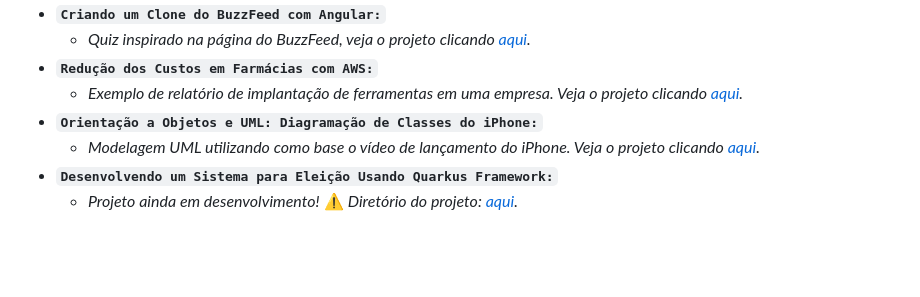
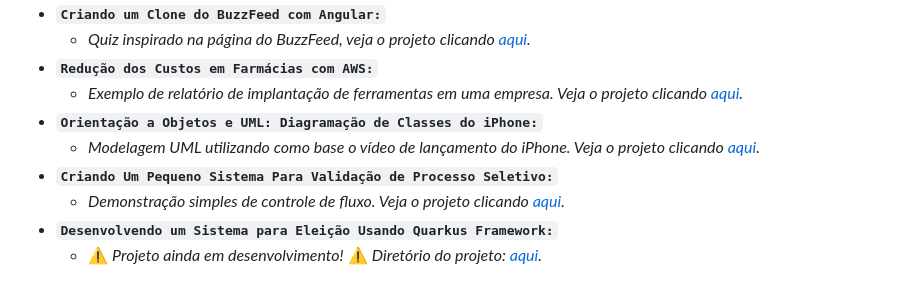
Before and after one commit to jhansenbarreto/bootcamps-dio, a Markdown page: README.md, the part around the change. Rendered like a GitHub page; blank space fills up the shorter version.

Commit message:
:memo: Update README.md

```diff
--- a/README.md
+++ b/README.md
@@ -37,5 +37,7 @@ Repositório criado para armazenar os projetos desenvolvidos nos <a href=https:/
   - *Exemplo de relatório de implantação de ferramentas em uma empresa. Veja o projeto clicando <a href=https://github.com/jhansenbarreto/bootcamps-dio/tree/master/farmacias-aws>aqui</a>.*
 - **``Orientação a Objetos e UML: Diagramação de Classes do iPhone:``**
   - *Modelagem UML utilizando como base o vídeo de lançamento do iPhone. Veja o projeto clicando <a href=https://github.com/jhansenbarreto/bootcamps-dio/tree/master/desafio-iPhone>aqui</a>.*
+- **``Criando Um Pequeno Sistema Para Validação de Processo Seletivo:``**
+  - *Demonstração simples de controle de fluxo. Veja o projeto clicando <a href=https://github.com/jhansenbarreto/bootcamps-dio/tree/master/controle-fluxo>aqui</a>.*
 - **``Desenvolvendo um Sistema para Eleição Usando Quarkus Framework:``**
-  - *Projeto ainda em desenvolvimento!* :warning: *Diretório do projeto: <a href=https://github.com/jhansenbarreto/bootcamps-dio/tree/master/eleicao-quarkus>aqui</a>.*
+  - :warning: *Projeto ainda em desenvolvimento!* :warning: *Diretório do projeto: <a href=https://github.com/jhansenbarreto/bootcamps-dio/tree/master/eleicao-quarkus>aqui</a>.*
```
